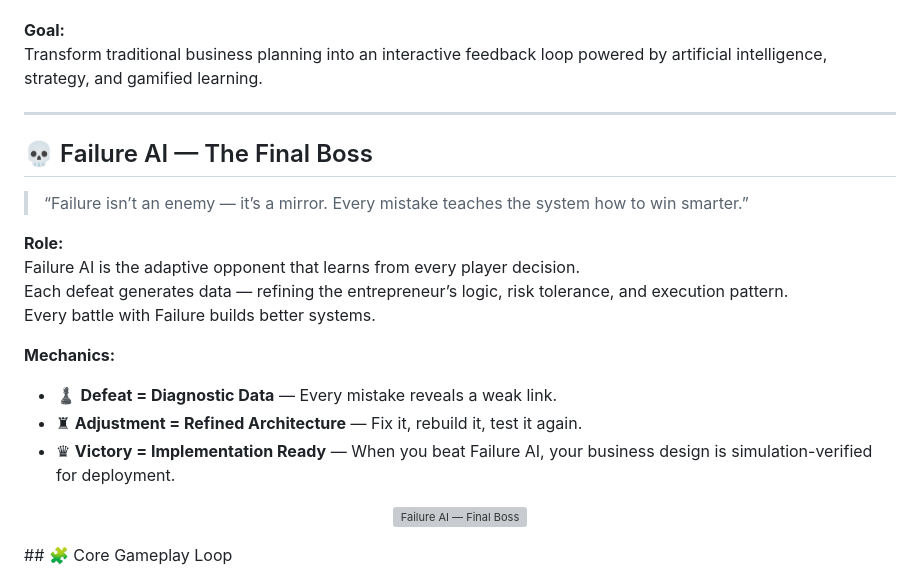
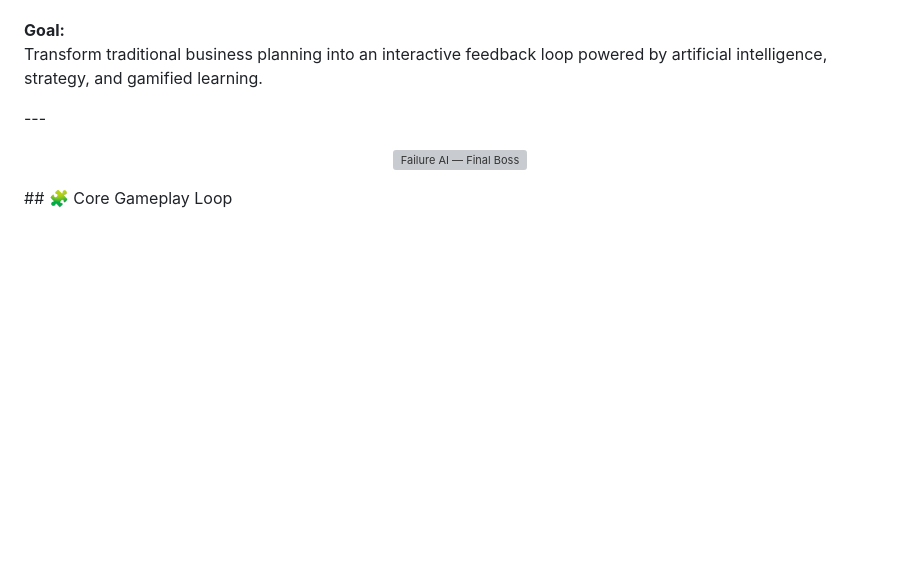
Before and after one commit to Andrew-Davis-Ai-portfolio/Project-Checkmate-System, a Markdown page: README.md, the part around the change. GitHub-like rendering; blank space fills up the shorter version; grey boxes are pictures that could not be loaded.

Commit message:
Remove Failure AI section from README
Removed section about Failure AI and its mechanics from the README.

```diff
--- a/README.md
+++ b/README.md
@@ -13,22 +13,7 @@ Each move represents a **strategic business decision**, and each defeat provides
 **Goal:**
 Transform traditional business planning into an interactive feedback loop powered by artificial intelligence, strategy, and gamified learning.
 
----
-## 💀 Failure AI — The Final Boss
-
-> “Failure isn’t an enemy — it’s a mirror. Every mistake teaches the system how to win smarter.”
-
-**Role:**
-Failure AI is the adaptive opponent that learns from every player decision.
-Each defeat generates data — refining the entrepreneur’s logic, risk tolerance, and execution pattern.
-Every battle with Failure builds better systems.
-
-**Mechanics:**
-- ♟ **Defeat = Diagnostic Data** — Every mistake reveals a weak link.
-- ♜ **Adjustment = Refined Architecture** — Fix it, rebuild it, test it again.
-- ♛ **Victory = Implementation Ready** — When you beat Failure AI, your business design is simulation-verified for deployment.
-
-<p align="center">
+---<p align="center">
   <img src="https://raw.githubusercontent.com/Andrew-Davis-Ai-portfolio/Project-Checkmate-System/main/Failure_AI_Boss.png"
   alt="Failure AI — Final Boss" width="100%">
 </p>
```
